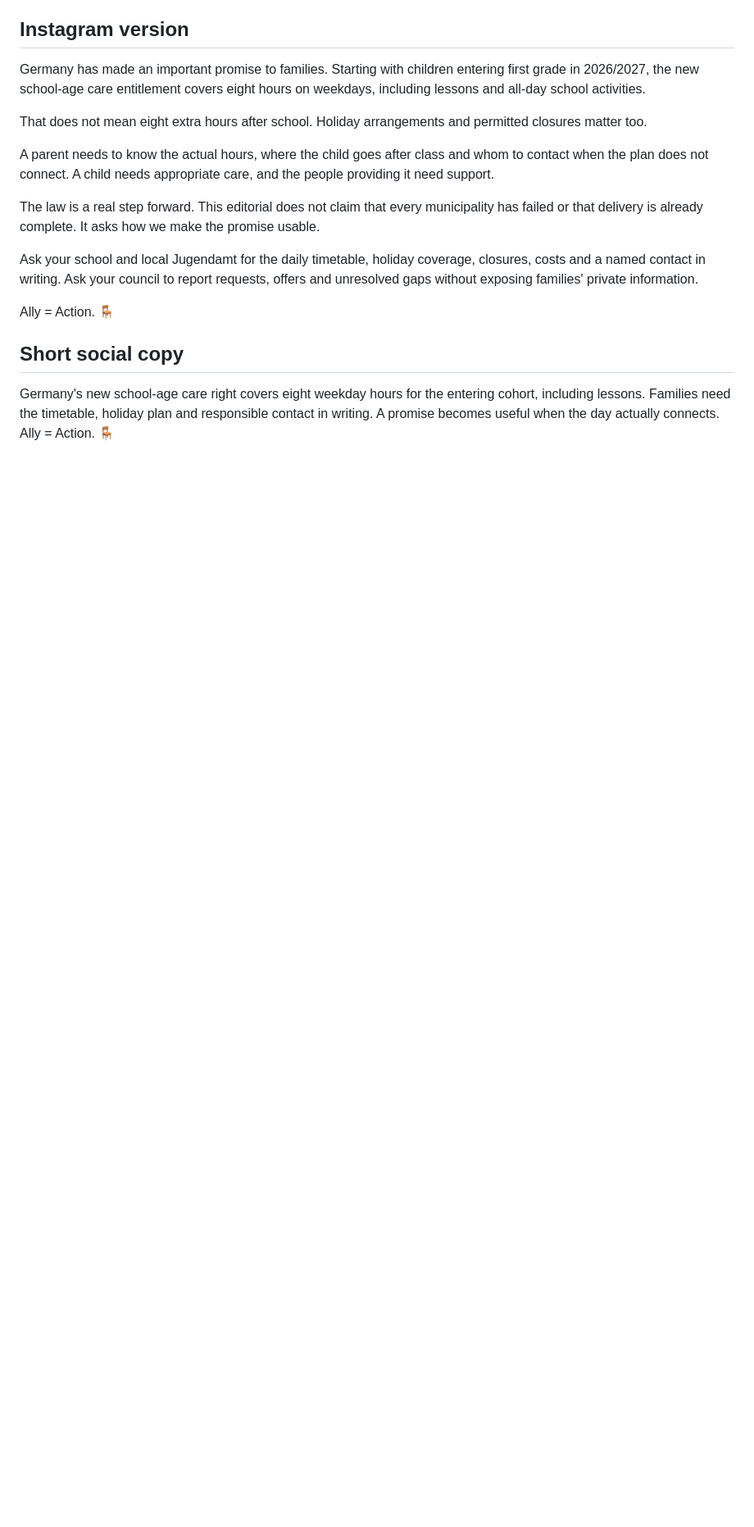
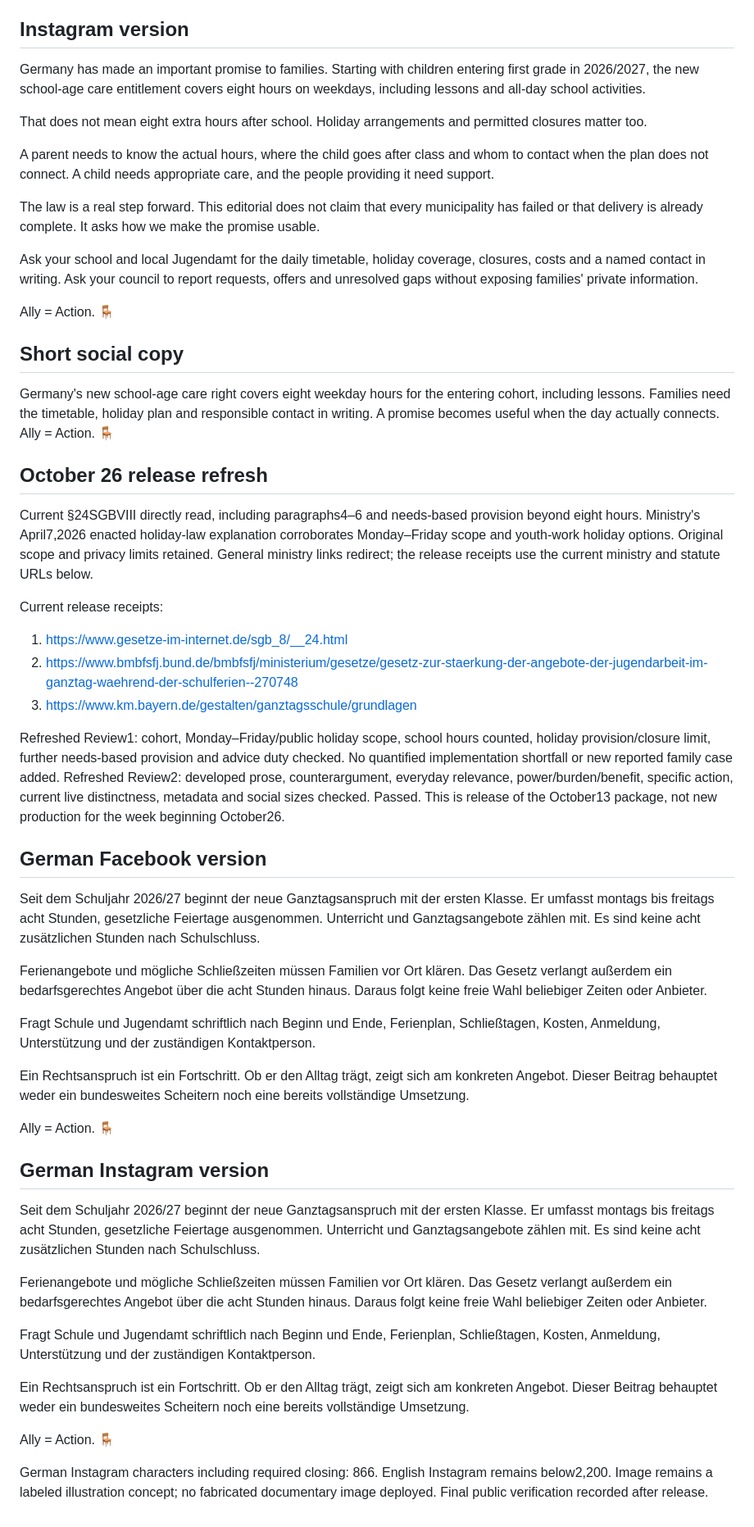
Before and after one commit to themissingseat-stack/the-missing-seat, a Markdown page: editorial-packages/TMS_GERMANY_FULL_SCHOOL_DAY_PUBLICATION_PACKAGE_2026-10-13.md, the part around one of its changes. Shown at 82% size. Drawn GitHub-style; blank space fills up the shorter version.

Commit message:
Refresh school-day entitlement package and German social copies before release

```diff
--- a/editorial-packages/TMS_GERMANY_FULL_SCHOOL_DAY_PUBLICATION_PACKAGE_2026-10-13.md
+++ b/editorial-packages/TMS_GERMANY_FULL_SCHOOL_DAY_PUBLICATION_PACKAGE_2026-10-13.md
@@ -109,3 +109,41 @@ Ally = Action. 🪑
 
 ## Short social copy
 Germany's new school-age care right covers eight weekday hours for the entering cohort, including lessons. Families need the timetable, holiday plan and responsible contact in writing. A promise becomes useful when the day actually connects. Ally = Action. 🪑
+
+
+## October 26 release refresh
+
+Current §24SGBVIII directly read, including paragraphs4–6 and needs-based provision beyond eight hours. Ministry's April7,2026 enacted holiday-law explanation corroborates Monday–Friday scope and youth-work holiday options. Original scope and privacy limits retained. General ministry links redirect; the release receipts use the current ministry and statute URLs below.
+
+Current release receipts:
+1. https://www.gesetze-im-internet.de/sgb_8/__24.html
+2. https://www.bmbfsfj.bund.de/bmbfsfj/ministerium/gesetze/gesetz-zur-staerkung-der-angebote-der-jugendarbeit-im-ganztag-waehrend-der-schulferien--270748
+3. https://www.km.bayern.de/gestalten/ganztagsschule/grundlagen
+
+Refreshed Review1: cohort, Monday–Friday/public holiday scope, school hours counted, holiday provision/closure limit, further needs-based provision and advice duty checked. No quantified implementation shortfall or new reported family case added. Refreshed Review2: developed prose, counterargument, everyday relevance, power/burden/benefit, specific action, current live distinctness, metadata and social sizes checked. Passed. This is release of the October13 package, not new production for the week beginning October26.
+
+## German Facebook version
+
+Seit dem Schuljahr 2026/27 beginnt der neue Ganztagsanspruch mit der ersten Klasse. Er umfasst montags bis freitags acht Stunden, gesetzliche Feiertage ausgenommen. Unterricht und Ganztagsangebote zählen mit. Es sind keine acht zusätzlichen Stunden nach Schulschluss.
+
+Ferienangebote und mögliche Schließzeiten müssen Familien vor Ort klären. Das Gesetz verlangt außerdem ein bedarfsgerechtes Angebot über die acht Stunden hinaus. Daraus folgt keine freie Wahl beliebiger Zeiten oder Anbieter.
+
+Fragt Schule und Jugendamt schriftlich nach Beginn und Ende, Ferienplan, Schließtagen, Kosten, Anmeldung, Unterstützung und der zuständigen Kontaktperson.
+
+Ein Rechtsanspruch ist ein Fortschritt. Ob er den Alltag trägt, zeigt sich am konkreten Angebot. Dieser Beitrag behauptet weder ein bundesweites Scheitern noch eine bereits vollständige Umsetzung.
+
+Ally = Action. 🪑
+
+## German Instagram version
+
+Seit dem Schuljahr 2026/27 beginnt der neue Ganztagsanspruch mit der ersten Klasse. Er umfasst montags bis freitags acht Stunden, gesetzliche Feiertage ausgenommen. Unterricht und Ganztagsangebote zählen mit. Es sind keine acht zusätzlichen Stunden nach Schulschluss.
+
+Ferienangebote und mögliche Schließzeiten müssen Familien vor Ort klären. Das Gesetz verlangt außerdem ein bedarfsgerechtes Angebot über die acht Stunden hinaus. Daraus folgt keine freie Wahl beliebiger Zeiten oder Anbieter.
+
+Fragt Schule und Jugendamt schriftlich nach Beginn und Ende, Ferienplan, Schließtagen, Kosten, Anmeldung, Unterstützung und der zuständigen Kontaktperson.
+
+Ein Rechtsanspruch ist ein Fortschritt. Ob er den Alltag trägt, zeigt sich am konkreten Angebot. Dieser Beitrag behauptet weder ein bundesweites Scheitern noch eine bereits vollständige Umsetzung.
+
+Ally = Action. 🪑
+
+German Instagram characters including required closing: 866. English Instagram remains below2,200. Image remains a labeled illustration concept; no fabricated documentary image deployed. Final public verification recorded after release.
```
Also changed, not shown: other parts of editorial-packages/TMS_GERMANY_FULL_SCHOOL_DAY_PUBLICATION_PACKAGE_2026-10-13.md (+3 -3 lines).
